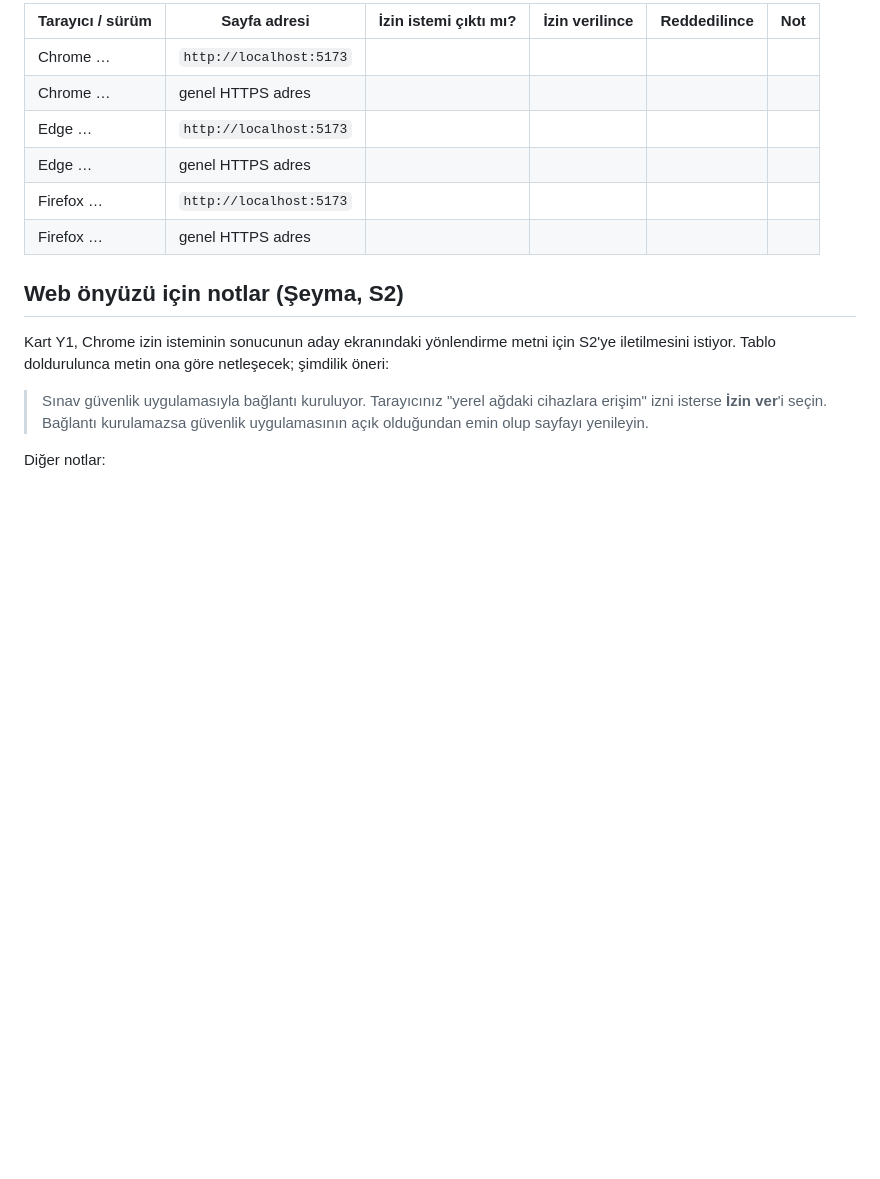
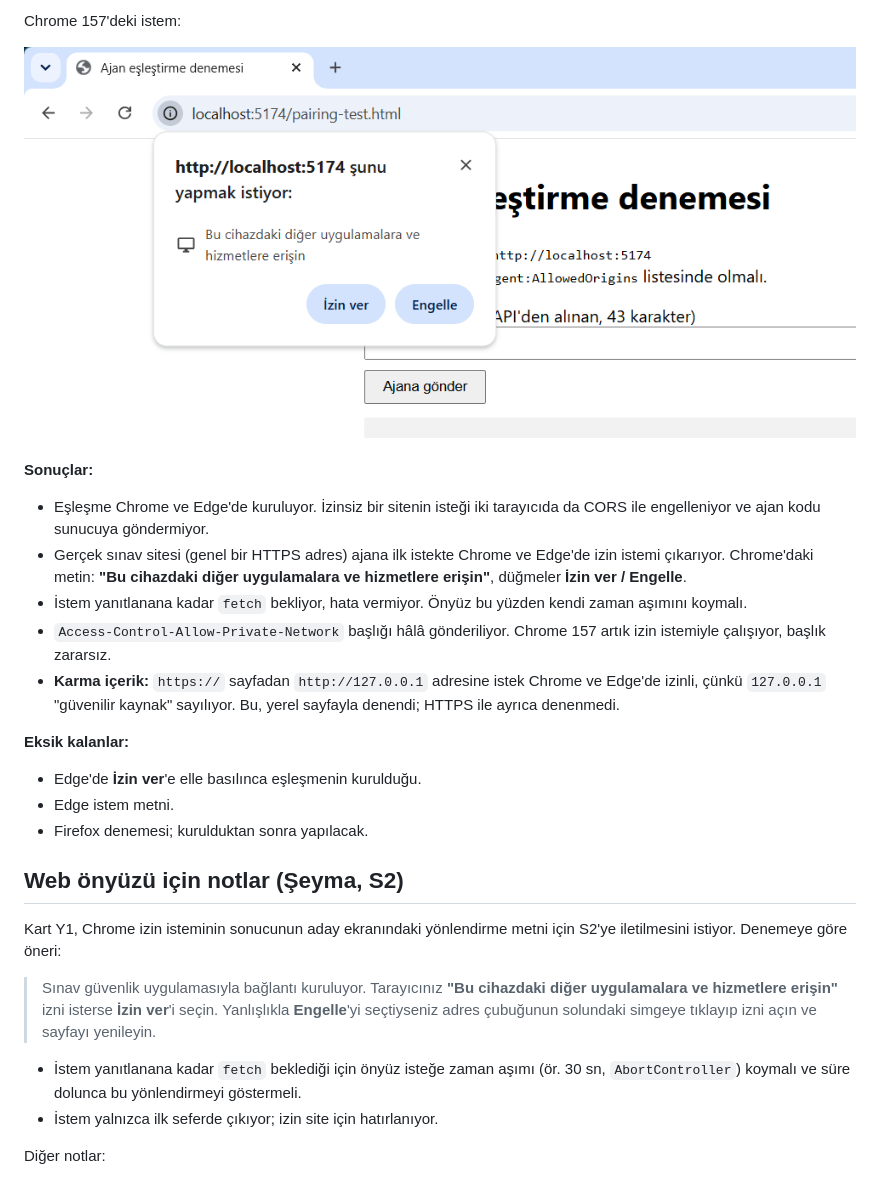
Before and after one commit to AI-Guard-Team/ai-guard, a Markdown page: docs/tarayici-deneme-notlari.md, the part around one of its changes. Drawn GitHub-style; pictures changed too: docs/img/y1-chrome-yerel-ag-istemi.png (added); blank space fills up the shorter version.

Commit message:
docs(Y1): Windows'ta Chrome ve Edge yerel ağ erişimi denemesi

```diff
--- a/docs/tarayici-deneme-notlari.md
+++ b/docs/tarayici-deneme-notlari.md
@@ -53,18 +60,30 @@ Aşağıdakiler tarayıcıların yayımladığı belgelere göre beklenen davran
 
-| Tarayıcı / sürüm | Sayfa adresi | İzin istemi çıktı mı? | İzin verilince | Reddedilince | Not |
-|---|---|---|---|---|---|
-| Chrome … | `http://localhost:5173` | | | | |
-| Chrome … | genel HTTPS adres | | | | |
-| Edge … | `http://localhost:5173` | | | | |
-| Edge … | genel HTTPS adres | | | | |
-| Firefox … | `http://localhost:5173` | | | | |
-| Firefox … | genel HTTPS adres | | | | |
+Chrome 157'deki istem:
+
+![Chrome yerel ağ erişimi istemi](img/y1-chrome-yerel-ag-istemi.png)
+
+**Sonuçlar:**
+
+- Eşleşme Chrome ve Edge'de kuruluyor. İzinsiz bir sitenin isteği iki tarayıcıda da CORS ile engelleniyor ve ajan kodu sunucuya göndermiyor.
+- Gerçek sınav sitesi (genel bir HTTPS adres) ajana ilk istekte Chrome ve Edge'de izin istemi çıkarıyor. Chrome'daki metin: **"Bu cihazdaki diğer uygulamalara ve hizmetlere erişin"**, düğmeler **İzin ver / Engelle**.
+- İstem yanıtlanana kadar `fetch` bekliyor, hata vermiyor. Önyüz bu yüzden kendi zaman aşımını koymalı.
+- `Access-Control-Allow-Private-Network` başlığı hâlâ gönderiliyor. Chrome 157 artık izin istemiyle çalışıyor, başlık zararsız.
+- **Karma içerik:** `https://` sayfadan `http://127.0.0.1` adresine istek Chrome ve Edge'de izinli, çünkü `127.0.0.1` "güvenilir kaynak" sayılıyor. Bu, yerel sayfayla denendi; HTTPS ile ayrıca denenmedi.
+
+**Eksik kalanlar:**
+
+- Edge'de **İzin ver**'e elle basılınca eşleşmenin kurulduğu.
+- Edge istem metni.
+- Firefox denemesi; kurulduktan sonra yapılacak.
 
 ## Web önyüzü için notlar (Şeyma, S2)
 
-Kart Y1, Chrome izin isteminin sonucunun aday ekranındaki yönlendirme metni için S2'ye iletilmesini istiyor. Tablo doldurulunca metin ona göre netleşecek; şimdilik öneri:
+Kart Y1, Chrome izin isteminin sonucunun aday ekranındaki yönlendirme metni için S2'ye iletilmesini istiyor. Denemeye göre öneri:
 
-> Sınav güvenlik uygulamasıyla bağlantı kuruluyor. Tarayıcınız "yerel ağdaki cihazlara erişim" izni isterse **İzin ver**'i seçin. Bağlantı kurulamazsa güvenlik uygulamasının açık olduğundan emin olup sayfayı yenileyin.
+> Sınav güvenlik uygulamasıyla bağlantı kuruluyor. Tarayıcınız **"Bu cihazdaki diğer uygulamalara ve hizmetlere erişin"** izni isterse **İzin ver**'i seçin. Yanlışlıkla **Engelle**'yi seçtiyseniz adres çubuğunun solundaki simgeye tıklayıp izni açın ve sayfayı yenileyin.
+
+- İstem yanıtlanana kadar `fetch` beklediği için önyüz isteğe zaman aşımı (ör. 30 sn, `AbortController`) koymalı ve süre dolunca bu yönlendirmeyi göstermeli.
+- İstem yalnızca ilk seferde çıkıyor; izin site için hatırlanıyor.
 
 Diğer notlar:
 
```
Also changed, not shown: other parts of docs/tarayici-deneme-notlari.md (+14 -7 lines).
